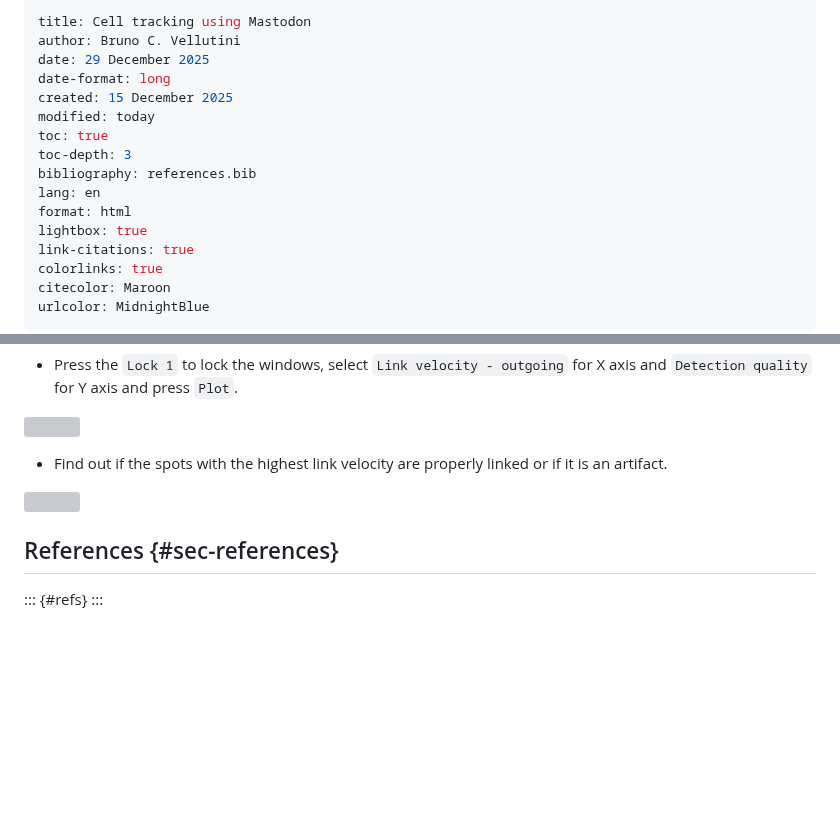
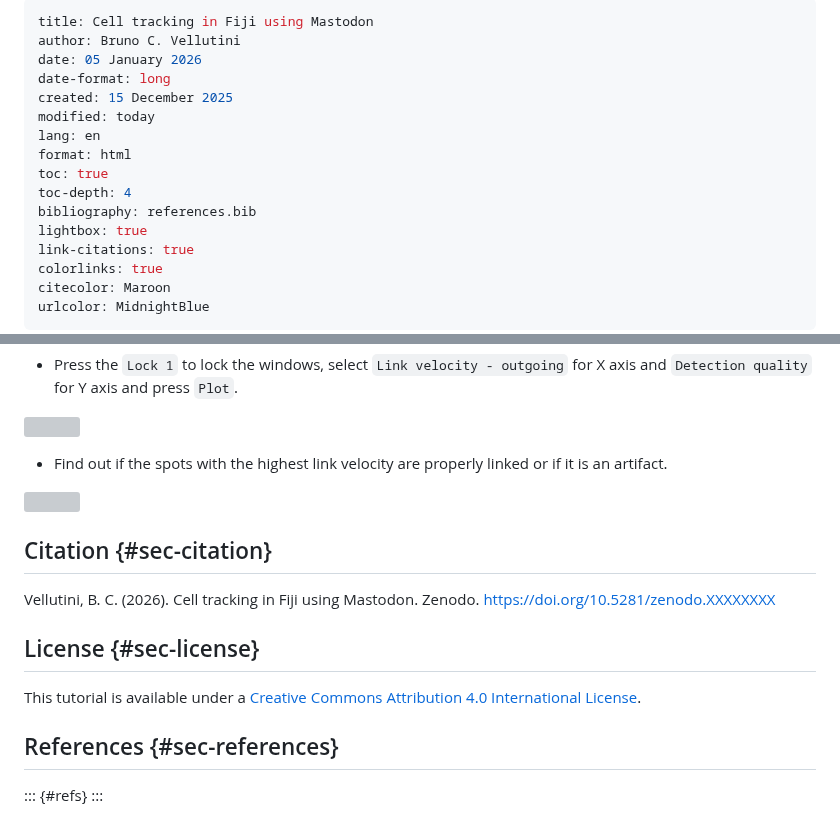
Before and after one commit to bruvellu/tracking-tutorial, a Markdown page: tracking-tutorial.md, 2 parts joined by grey strips. Drawn GitHub-style; blank space fills up the shorter version; grey boxes are pictures that could not be loaded.

Commit message:
Add citation and license to text

```diff
--- a/tracking-tutorial.md
+++ b/tracking-tutorial.md
@@ -1,15 +1,15 @@
 ---
-title: Cell tracking using Mastodon
+title: Cell tracking in Fiji using Mastodon
 author: Bruno C. Vellutini
-date: 29 December 2025
+date: 05 January 2026
 date-format: long
 created: 15 December 2025
 modified: today
-toc: true
-toc-depth: 3
-bibliography: references.bib
 lang: en
 format: html
+toc: true
+toc-depth: 4
+bibliography: references.bib
 lightbox: true
 link-citations: true
 colorlinks: true
@@ -475,6 +475,14 @@ To finalize, a simple example of plotting the lineage data.
 
 ![](media/72-grapher-analysis.png)
 
+## Citation {#sec-citation}
+
+Vellutini, B. C. (2026). Cell tracking in Fiji using Mastodon. Zenodo. <https://doi.org/10.5281/zenodo.XXXXXXXX>
+
+## License {#sec-license}
+
+This tutorial is available under a [Creative Commons Attribution 4.0 International License](http://creativecommons.org/licenses/by/4.0/).
+
 ## References {#sec-references}
 
 ::: {#refs}
```
